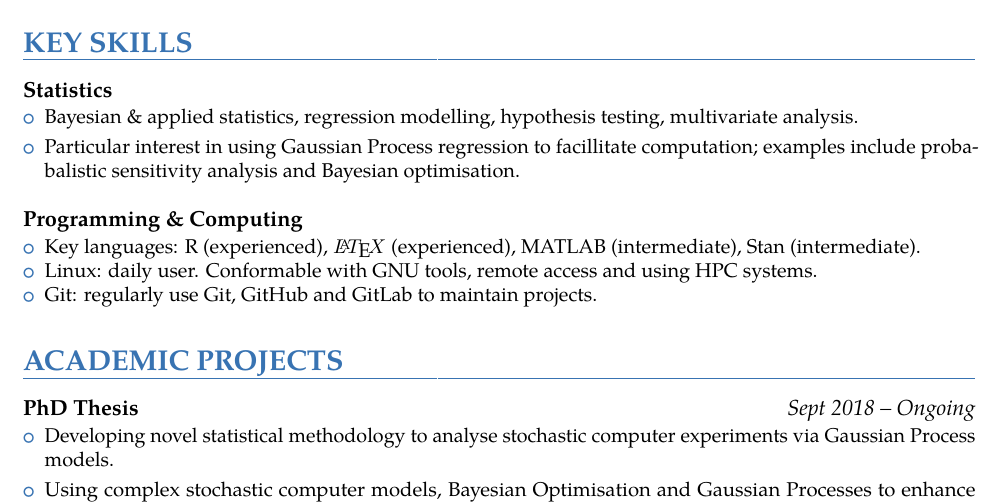
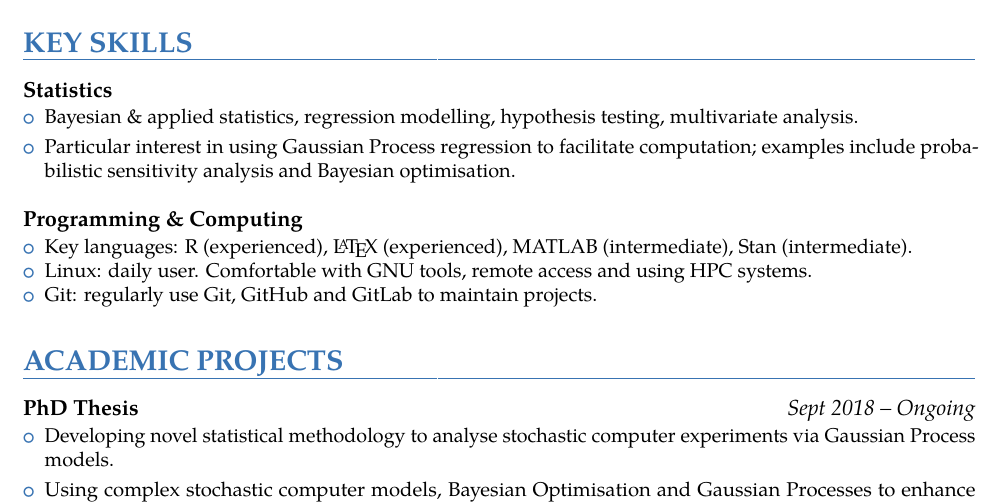
Before and after one commit to jcken95/CV, a LaTeX CV (cv.tex): part of page 1 of 2, cut so that both start at the same text. The pictures show the PDF file cv.pdf that the author committed with the source.

Commit message:
minor typo

```diff
--- a/cv.tex
+++ b/cv.tex
@@ -120,25 +120,22 @@
 {\customcvproject{Statistics}{}
   {\begin{itemize}
     \item {Bayesian \& applied statistics, regression modelling, hypothesis testing, multivariate analysis. \vspace{0.1cm}}
-    \item {Particular interest in using Gaussian Process regression to facillitate computation; examples include probabalistic sensitivity analysis and Bayesian optimisation.  \vspace{0.1cm}}
+    \item {Particular interest in using Gaussian Process regression to facilitate computation; examples include probabilistic sensitivity analysis and Bayesian optimisation.  \vspace{0.1cm}}
   \end{itemize}
   }
 }
 \vspace{0.2cm}
 {\customcvproject{Programming \& Computing}{}
   {\begin{itemize}
-    \item {Key languages: R (experienced), $\LaTeX$ (experienced), MATLAB (intermediate), Stan (intermediate).}
-    \item {Linux: daily user. Conformable with GNU tools, remote access and using HPC systems.}
+    \item {Key languages: R (experienced), \LaTeX\ (experienced), MATLAB (intermediate), Stan (intermediate).}
+    \item {Linux: daily user. Comfortable with GNU tools, remote access and using HPC systems.}
     \item {Git: regularly use Git, GitHub and GitLab to maintain projects.}
   \end{itemize}
   }
 }
 \vspace{0.2cm}
 
-
-
 \section{ACADEMIC PROJECTS}
-
 {\customcvproject{PhD Thesis}{Sept 2018 -- Ongoing}
   {\begin{itemize}
     \item {Developing novel statistical methodology to analyse stochastic computer experiments via Gaussian Process models. \vspace{0.1cm}}
```
Also changed, not shown: cv.pdf, cv.tex (6 more changed lines).
